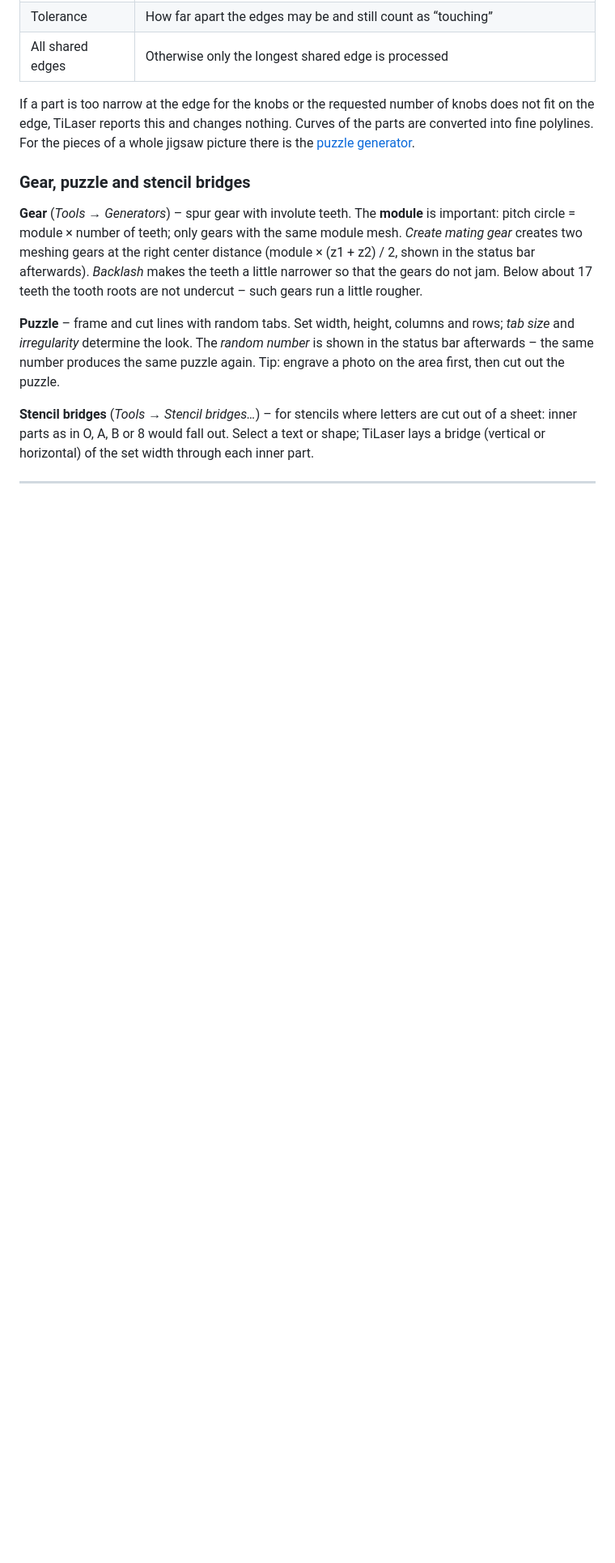
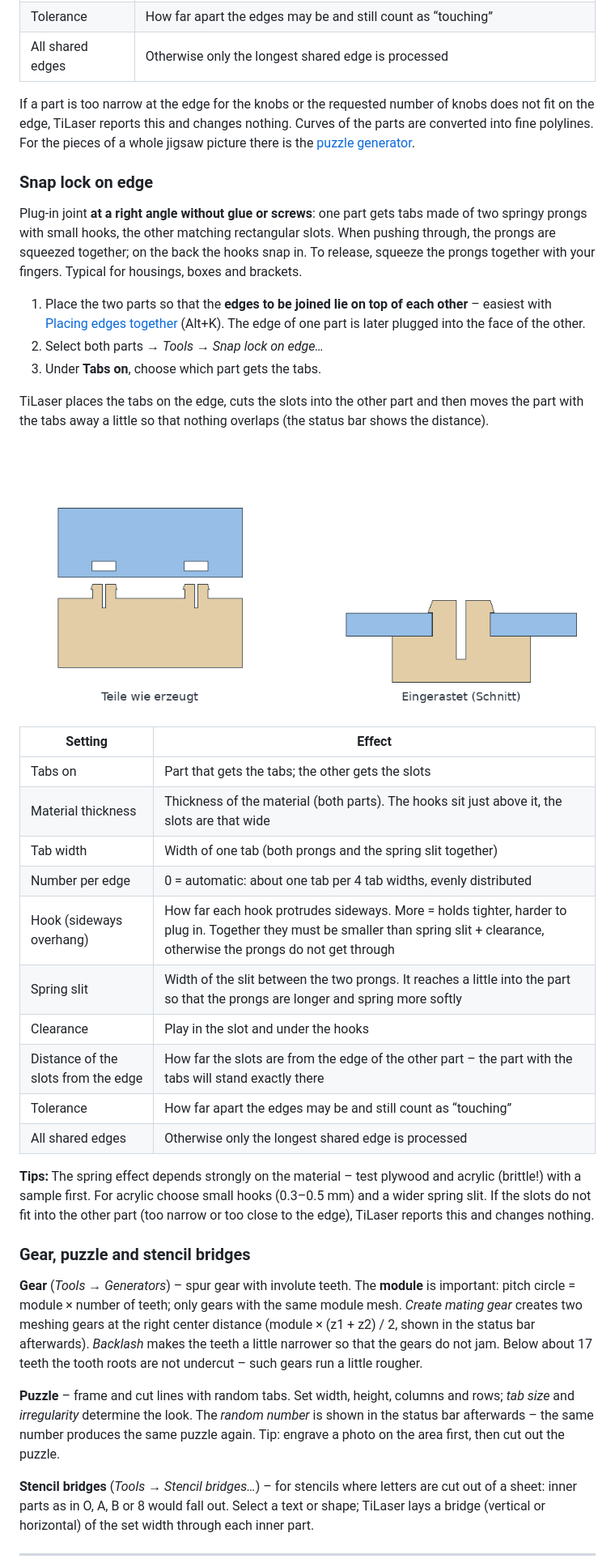
Before and after one commit to franzhefekranz/TiLaser, a Markdown page: docs/Manual_en.md, the part around one of its changes. Shown at 81% size. GitHub-like rendering; pictures changed too: docs/screenshots/en/snap_lock.png (added); blank space fills up the shorter version.

```diff
--- a/docs/Manual_en.md
+++ b/docs/Manual_en.md
@@ -603,6 +603,42 @@ than its head, so the parts cannot be pulled apart in the plane.
 If a part is too narrow at the edge for the knobs or the requested number of knobs does not fit on the edge,
 TiLaser reports this and changes nothing. Curves of the parts are converted into fine polylines. For the pieces
 of a whole jigsaw picture there is the [puzzle generator](#gear-puzzle-and-stencil-bridges).
+
+<!-- hilfe: snap-lock -->
+### Snap lock on edge
+
+Plug-in joint **at a right angle without glue or screws**: one part gets tabs made of two springy prongs with
+small hooks, the other matching rectangular slots. When pushing through, the prongs are squeezed together;
+on the back the hooks snap in. To release, squeeze the prongs together with your fingers. Typical for
+housings, boxes and brackets.
+
+1. Place the two parts so that the **edges to be joined lie on top of each other** – easiest with
+   [Placing edges together](#placing-edges-together) (Alt+K). The edge of one part is later plugged into the
+   face of the other.
+2. Select both parts → *Tools → Snap lock on edge…*
+3. Under **Tabs on**, choose which part gets the tabs.
+
+TiLaser places the tabs on the edge, cuts the slots into the other part and then moves the part with the
+tabs away a little so that nothing overlaps (the status bar shows the distance).
+
+![Snap lock: parts as created and snapped in, in section](screenshots/en/snap_lock.png)
+
+| Setting | Effect |
+|---|---|
+| Tabs on | Part that gets the tabs; the other gets the slots |
+| Material thickness | Thickness of the material (both parts). The hooks sit just above it, the slots are that wide |
+| Tab width | Width of one tab (both prongs and the spring slit together) |
+| Number per edge | 0 = automatic: about one tab per 4 tab widths, evenly distributed |
+| Hook (sideways overhang) | How far each hook protrudes sideways. More = holds tighter, harder to plug in. Together they must be smaller than spring slit + clearance, otherwise the prongs do not get through |
+| Spring slit | Width of the slit between the two prongs. It reaches a little into the part so that the prongs are longer and spring more softly |
+| Clearance | Play in the slot and under the hooks |
+| Distance of the slots from the edge | How far the slots are from the edge of the other part – the part with the tabs will stand exactly there |
+| Tolerance | How far apart the edges may be and still count as “touching” |
+| All shared edges | Otherwise only the longest shared edge is processed |
+
+**Tips:** The spring effect depends strongly on the material – test plywood and acrylic (brittle!) with a
+sample first. For acrylic choose small hooks (0.3–0.5 mm) and a wider spring slit. If the slots do not fit
+into the other part (too narrow or too close to the edge), TiLaser reports this and changes nothing.
 
 <!-- hilfe: zahnrad-puzzle -->
 ### Gear, puzzle and stencil bridges
```
Also changed, not shown: other parts of docs/Manual_en.md (+1 -0 lines), CHANGELOG.md (+2 -0 lines), docs/Bedienungsanleitung.md (+37 -0 lines), docs/screenshots/snap_lock.png (added), 6 other files.
